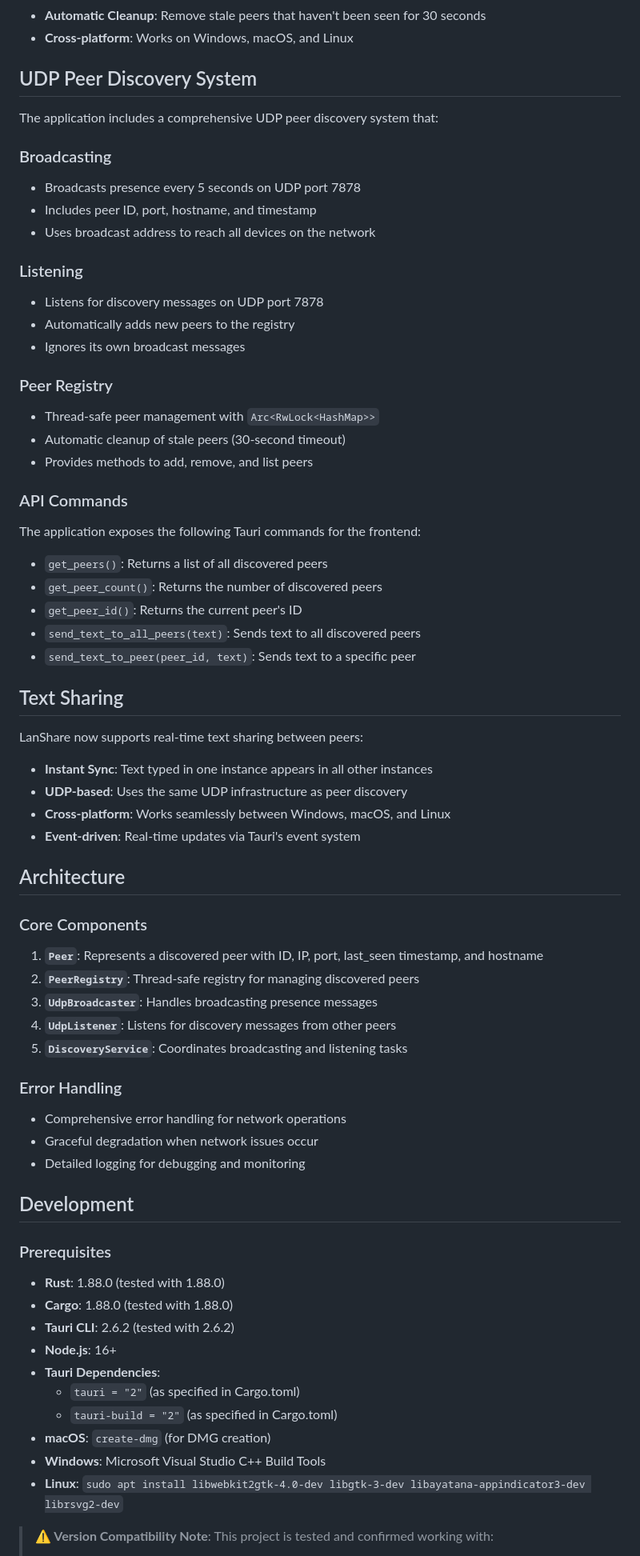
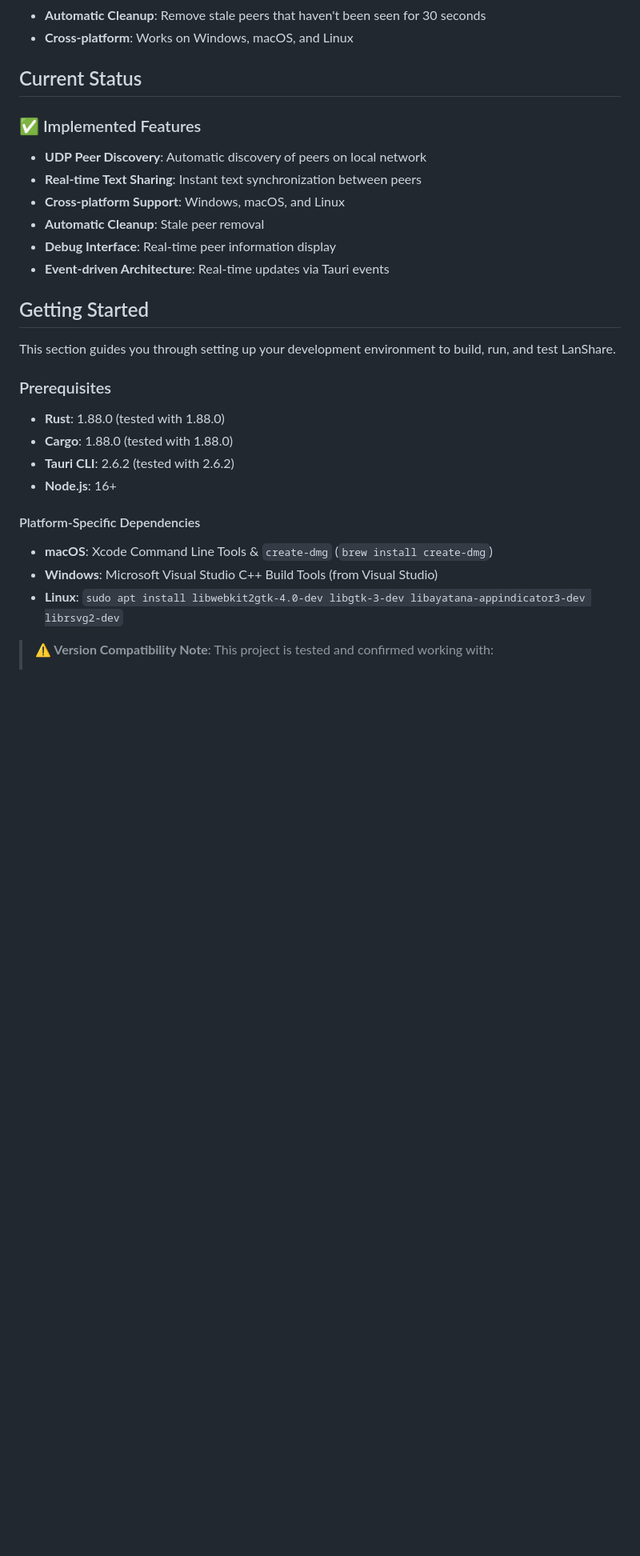
Before and after one commit to RushitSolanki/lanshare, a Markdown page: README.md, the part around one of its changes. Shown at 80% size. Drawn GitHub-style; blank space fills up the shorter version.

Commit message:
Clarify Docs

```diff
--- a/README.md
+++ b/README.md
@@ -10,61 +10,19 @@ A peer-to-peer text sharing application built with Tauri and Rust.
 - **Automatic Cleanup**: Remove stale peers that haven't been seen for 30 seconds
 - **Cross-platform**: Works on Windows, macOS, and Linux
 
-## UDP Peer Discovery System
+## Current Status
 
-The application includes a comprehensive UDP peer discovery system that:
+### ✅ Implemented Features
+- **UDP Peer Discovery**: Automatic discovery of peers on local network
+- **Real-time Text Sharing**: Instant text synchronization between peers
+- **Cross-platform Support**: Windows, macOS, and Linux
+- **Automatic Cleanup**: Stale peer removal
+- **Debug Interface**: Real-time peer information display
+- **Event-driven Architecture**: Real-time updates via Tauri events
 
-### Broadcasting
-- Broadcasts presence every 5 seconds on UDP port 7878
-- Includes peer ID, port, hostname, and timestamp
-- Uses broadcast address to reach all devices on the network
+## Getting Started
 
-### Listening
-- Listens for discovery messages on UDP port 7878
-- Automatically adds new peers to the registry
-- Ignores its own broadcast messages
-
-### Peer Registry
-- Thread-safe peer management with `Arc<RwLock<HashMap>>`
-- Automatic cleanup of stale peers (30-second timeout)
-- Provides methods to add, remove, and list peers
-
-### API Commands
-
-The application exposes the following Tauri commands for the frontend:
-
-- `get_peers()`: Returns a list of all discovered peers
-- `get_peer_count()`: Returns the number of discovered peers
-- `get_peer_id()`: Returns the current peer's ID
-- `send_text_to_all_peers(text)`: Sends text to all discovered peers
-- `send_text_to_peer(peer_id, text)`: Sends text to a specific peer
-
-## Text Sharing
-
-LanShare now supports real-time text sharing between peers:
-
-- **Instant Sync**: Text typed in one instance appears in all other instances
-- **UDP-based**: Uses the same UDP infrastructure as peer discovery
-- **Cross-platform**: Works seamlessly between Windows, macOS, and Linux
-- **Event-driven**: Real-time updates via Tauri's event system
-
-## Architecture
-
-### Core Components
-
-1. **`Peer`**: Represents a discovered peer with ID, IP, port, last_seen timestamp, and hostname
-2. **`PeerRegistry`**: Thread-safe registry for managing discovered peers
-3. **`UdpBroadcaster`**: Handles broadcasting presence messages
-4. **`UdpListener`**: Listens for discovery messages from other peers
-5. **`DiscoveryService`**: Coordinates broadcasting and listening tasks
-
-### Error Handling
-
-- Comprehensive error handling for network operations
-- Graceful degradation when network issues occur
-- Detailed logging for debugging and monitoring
-
-## Development
+This section guides you through setting up your development environment to build, run, and test LanShare.
 
 ### Prerequisites
 
@@ -72,11 +30,10 @@ LanShare now supports real-time text sharing between peers:
 - **Cargo**: 1.88.0 (tested with 1.88.0)
 - **Tauri CLI**: 2.6.2 (tested with 2.6.2)
 - **Node.js**: 16+
-- **Tauri Dependencies**:
-  - `tauri = "2"` (as specified in Cargo.toml)
-  - `tauri-build = "2"` (as specified in Cargo.toml)
-- **macOS**: `create-dmg` (for DMG creation)
-- **Windows**: Microsoft Visual Studio C++ Build Tools
+
+#### Platform-Specific Dependencies
+- **macOS**: Xcode Command Line Tools & `create-dmg` (`brew install create-dmg`)
+- **Windows**: Microsoft Visual Studio C++ Build Tools (from Visual Studio)
 - **Linux**: `sudo apt install libwebkit2gtk-4.0-dev libgtk-3-dev libayatana-appindicator3-dev librsvg2-dev`
 
 > **⚠️ Version Compatibility Note**: This project is tested and confirmed working with:
```
Also changed, not shown: other parts of README.md (+21 -8 lines), ARCHITECTURE.md (+2 -2 lines).
